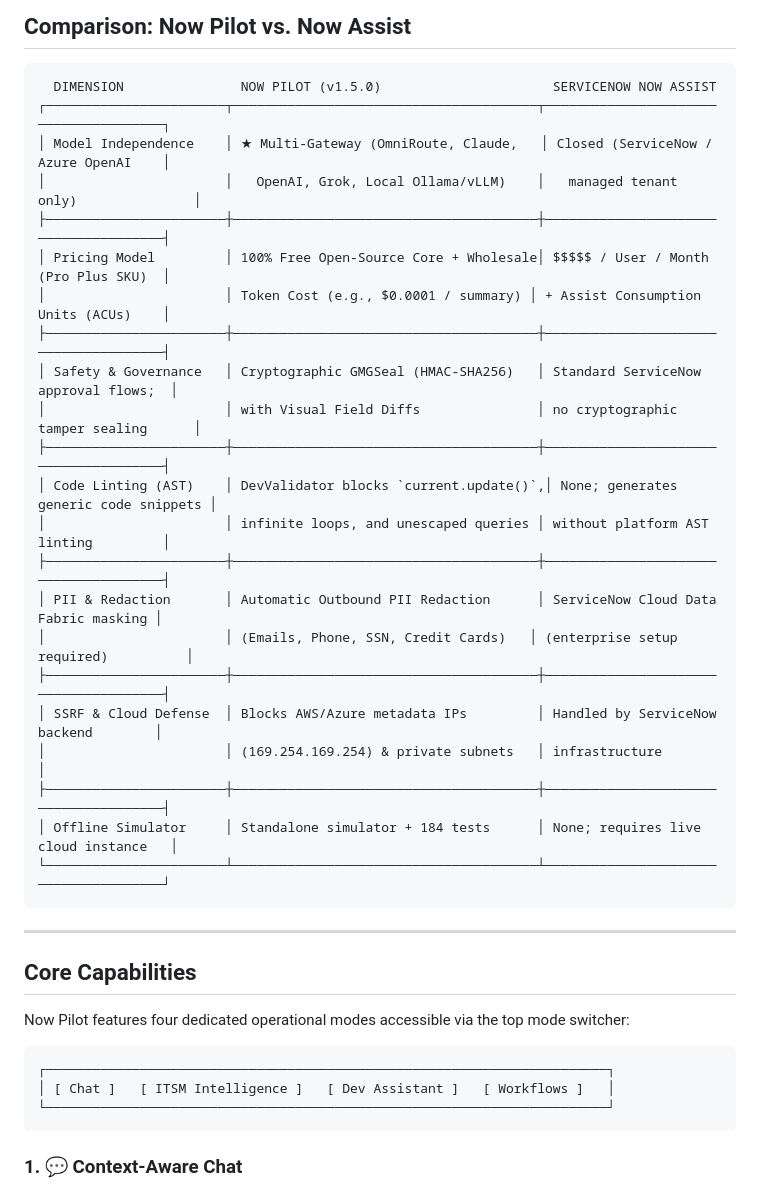
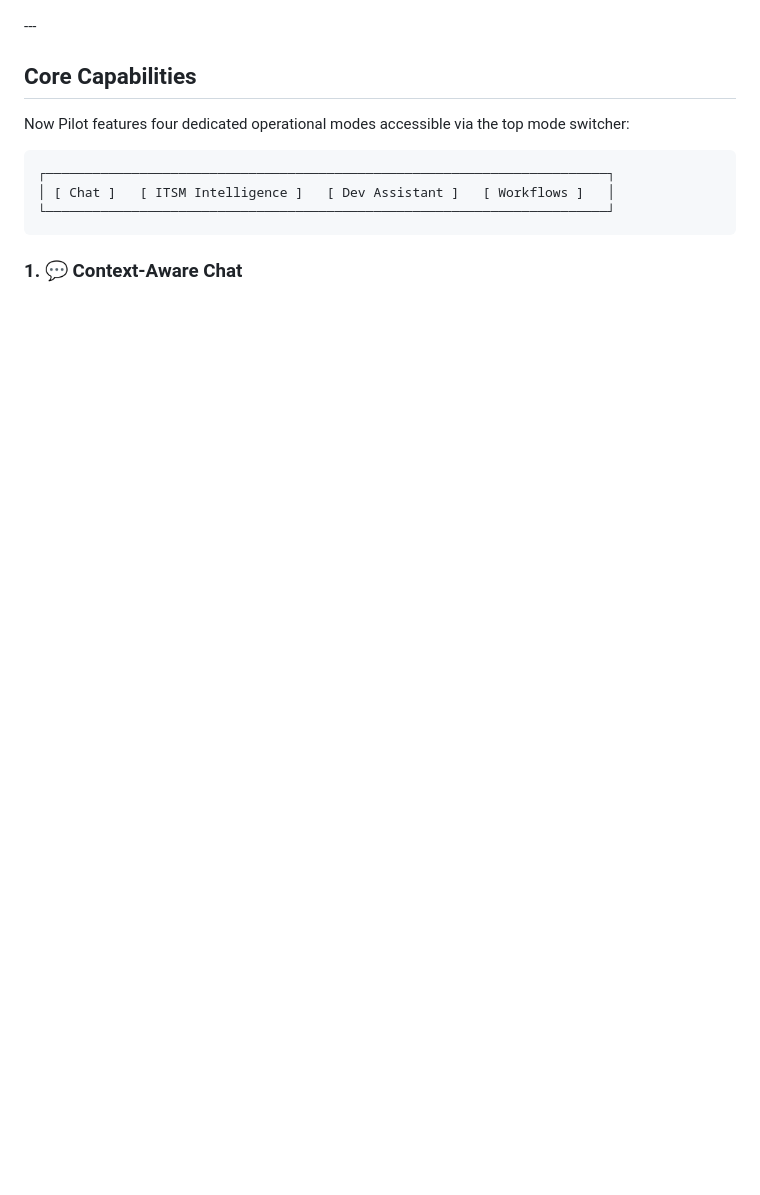
Before and after one commit to VMahamadhBasha/NowPilot, a Markdown page: README.md, the part around one of its changes. GitHub-like rendering; blank space fills up the shorter version.

````diff
--- a/README.md
+++ b/README.md
@@ -69,31 +68,5 @@ ServiceNow instances run mission-critical enterprise workloads—incident respon
 
-## Comparison: Now Pilot vs. Now Assist
-
-```
-  DIMENSION               NOW PILOT (v1.5.0)                      SERVICENOW NOW ASSIST
-┌───────────────────────┬───────────────────────────────────────┬──────────────────────────────────────┐
-│ Model Independence    │ ★ Multi-Gateway (OmniRoute, Claude,   │ Closed (ServiceNow / Azure OpenAI    │
-│                       │   OpenAI, Grok, Local Ollama/vLLM)    │   managed tenant only)               │
-├───────────────────────┼───────────────────────────────────────┼──────────────────────────────────────┤
-│ Pricing Model         │ 100% Free Open-Source Core + Wholesale│ $$$$$ / User / Month (Pro Plus SKU)  │
-│                       │ Token Cost (e.g., $0.0001 / summary) │ + Assist Consumption Units (ACUs)    │
-├───────────────────────┼───────────────────────────────────────┼──────────────────────────────────────┤
-│ Safety & Governance   │ Cryptographic GMGSeal (HMAC-SHA256)   │ Standard ServiceNow approval flows;  │
-│                       │ with Visual Field Diffs               │ no cryptographic tamper sealing      │
-├───────────────────────┼───────────────────────────────────────┼──────────────────────────────────────┤
-│ Code Linting (AST)    │ DevValidator blocks `current.update()`,│ None; generates generic code snippets │
-│                       │ infinite loops, and unescaped queries │ without platform AST linting         │
-├───────────────────────┼───────────────────────────────────────┼──────────────────────────────────────┤
-│ PII & Redaction       │ Automatic Outbound PII Redaction      │ ServiceNow Cloud Data Fabric masking │
-│                       │ (Emails, Phone, SSN, Credit Cards)   │ (enterprise setup required)          │
-├───────────────────────┼───────────────────────────────────────┼──────────────────────────────────────┤
-│ SSRF & Cloud Defense  │ Blocks AWS/Azure metadata IPs         │ Handled by ServiceNow backend        │
-│                       │ (169.254.169.254) & private subnets   │ infrastructure                       │
-├───────────────────────┼───────────────────────────────────────┼──────────────────────────────────────┤
-│ Offline Simulator     │ Standalone simulator + 184 tests      │ None; requires live cloud instance   │
-└───────────────────────┴───────────────────────────────────────┴──────────────────────────────────────┘
-```
-
+</p>
 ---
 
 ## Core Capabilities
````
Also changed, not shown: other parts of README.md (+2 -3 lines).
